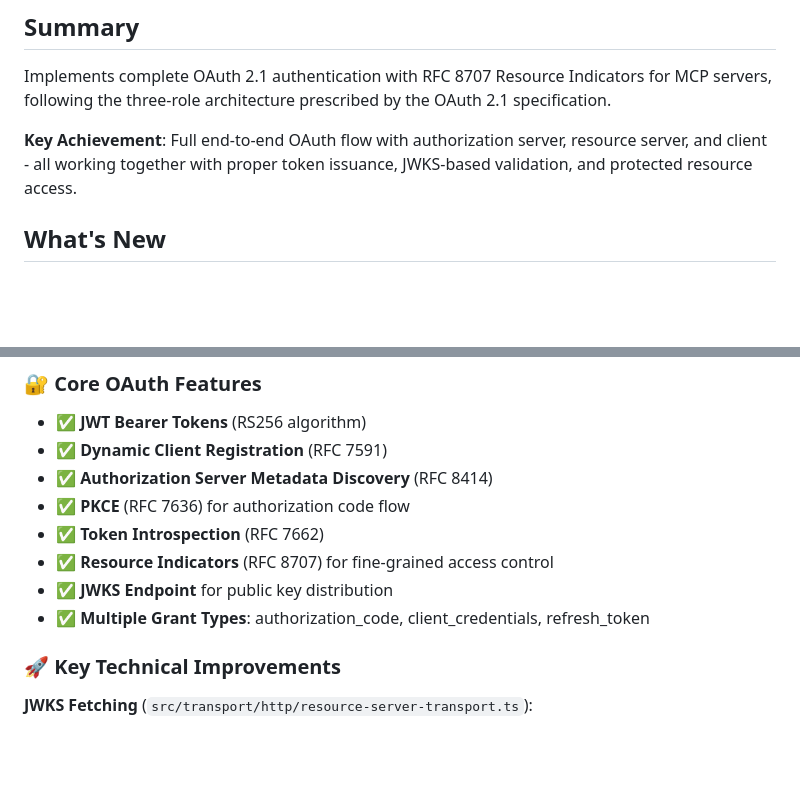
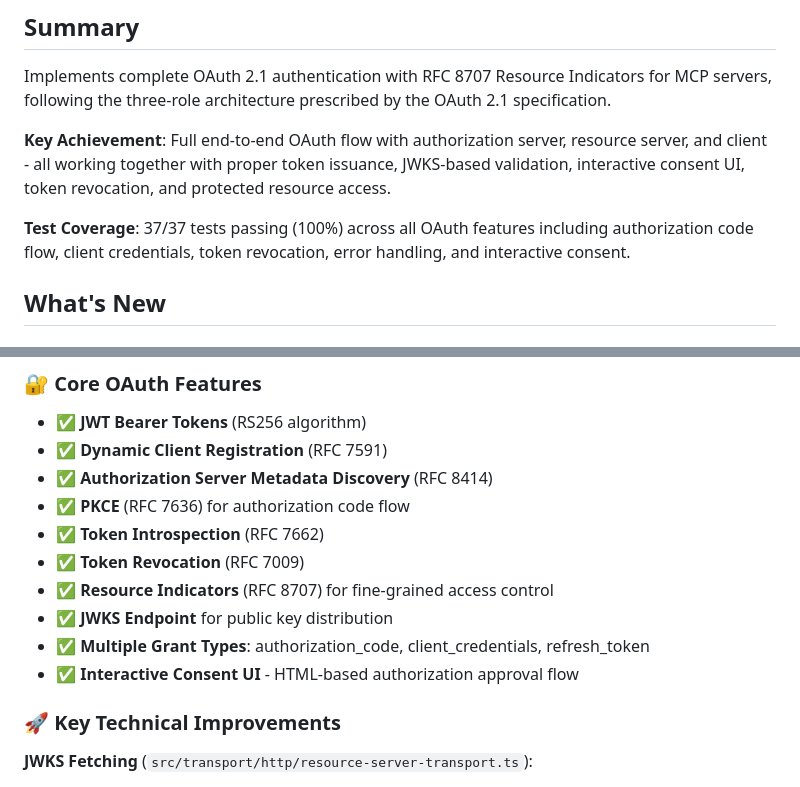
Before and after one commit to chief-builder/claweb, a Markdown page: PR-DESCRIPTION.md, 2 parts joined by grey strips. Drawn GitHub-style; blank space fills up the shorter version.

```diff
--- a/PR-DESCRIPTION.md
+++ b/PR-DESCRIPTION.md
@@ -4,7 +4,9 @@
 
 Implements complete OAuth 2.1 authentication with RFC 8707 Resource Indicators for MCP servers, following the three-role architecture prescribed by the OAuth 2.1 specification.
 
-**Key Achievement**: Full end-to-end OAuth flow with authorization server, resource server, and client - all working together with proper token issuance, JWKS-based validation, and protected resource access.
+**Key Achievement**: Full end-to-end OAuth flow with authorization server, resource server, and client - all working together with proper token issuance, JWKS-based validation, interactive consent UI, token revocation, and protected resource access.
+
+**Test Coverage**: 37/37 tests passing (100%) across all OAuth features including authorization code flow, client credentials, token revocation, error handling, and interactive consent.
 
 ## What's New
 
@@ -23,9 +25,11 @@ Cleanly separated OAuth functionality into three distinct roles per OAuth 2.1 sp
 - ✅ **Authorization Server Metadata Discovery** (RFC 8414)
 - ✅ **PKCE** (RFC 7636) for authorization code flow
 - ✅ **Token Introspection** (RFC 7662)
+- ✅ **Token Revocation** (RFC 7009)
 - ✅ **Resource Indicators** (RFC 8707) for fine-grained access control
 - ✅ **JWKS Endpoint** for public key distribution
 - ✅ **Multiple Grant Types**: authorization_code, client_credentials, refresh_token
+- ✅ **Interactive Consent UI** - HTML-based authorization approval flow
 
 ### 🚀 Key Technical Improvements
 
```
Also changed, not shown: other parts of PR-DESCRIPTION.md (+65 -31 lines).
